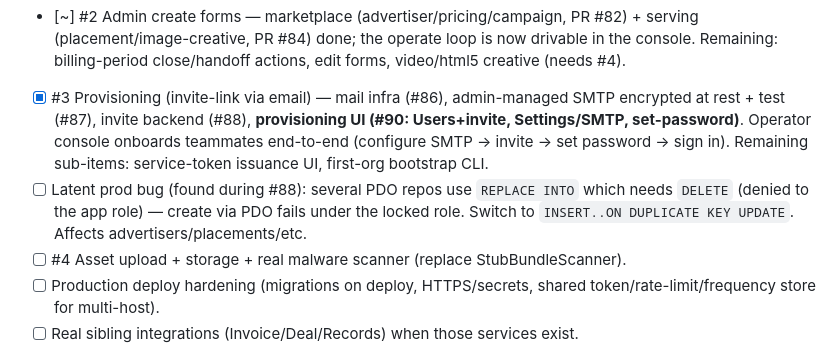
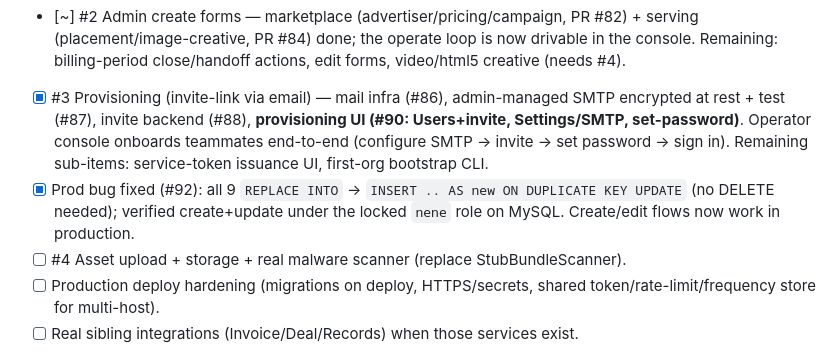
Before and after one commit to hideyukiMORI/nene-serve, a Markdown page: docs/todo/current.md, the part around the change. Drawn GitHub-style.

Commit message:
docs(todo): record REPLACE INTO upsert fix (#92)
Co-Authored-By: Claude Opus 4.8 <noreply@anthropic.com>

```diff
--- a/docs/todo/current.md
+++ b/docs/todo/current.md
@@ -56,7 +56,7 @@
 - [x] #79 **serve.js embed client** (#1 critical path) — `public_html/serve.js`, vanilla/CSP-friendly, image/video/sandboxed-html5 render + viewable impression beacon + click-token wrap; served statically; jsdom test on the real artifact. PR #80.
 - [~] #2 Admin create forms — marketplace (advertiser/pricing/campaign, PR #82) + serving (placement/image-creative, PR #84) done; the operate loop is now drivable in the console. Remaining: billing-period close/handoff actions, edit forms, video/html5 creative (needs #4).
 - [x] #3 Provisioning (invite-link via email) — mail infra (#86), admin-managed SMTP encrypted at rest + test (#87), invite backend (#88), **provisioning UI (#90: Users+invite, Settings/SMTP, set-password)**. Operator console onboards teammates end-to-end (configure SMTP → invite → set password → sign in). Remaining sub-items: service-token issuance UI, first-org bootstrap CLI.
-- [ ] Latent prod bug (found during #88): several PDO repos use `REPLACE INTO` which needs `DELETE` (denied to the app role) — create via PDO fails under the locked role. Switch to `INSERT..ON DUPLICATE KEY UPDATE`. Affects advertisers/placements/etc.
+- [x] Prod bug fixed (#92): all 9 `REPLACE INTO` → `INSERT .. AS new ON DUPLICATE KEY UPDATE` (no DELETE needed); verified create+update under the locked `nene` role on MySQL. Create/edit flows now work in production.
 - [ ] #4 Asset upload + storage + real malware scanner (replace StubBundleScanner).
 - [ ] Production deploy hardening (migrations on deploy, HTTPS/secrets, shared token/rate-limit/frequency store for multi-host).
 - [ ] Real sibling integrations (Invoice/Deal/Records) when those services exist.
```
